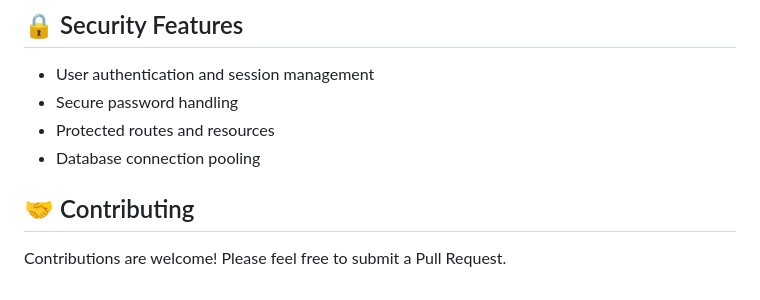
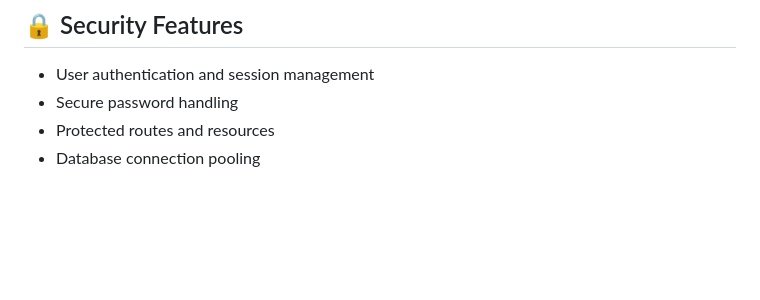
Before and after one commit to kieran-lim/Performance-Motors-Limited-Sales-Draft-Generator, a Markdown page: README.md, the part around the change. Rendered like a GitHub page; blank space fills up the shorter version.

```diff
--- a/README.md
+++ b/README.md
@@ -97,7 +97,3 @@ sales-draft-generator/
 - Secure password handling
 - Protected routes and resources
 - Database connection pooling
-
-## 🤝 Contributing
-
-Contributions are welcome! Please feel free to submit a Pull Request.
```
